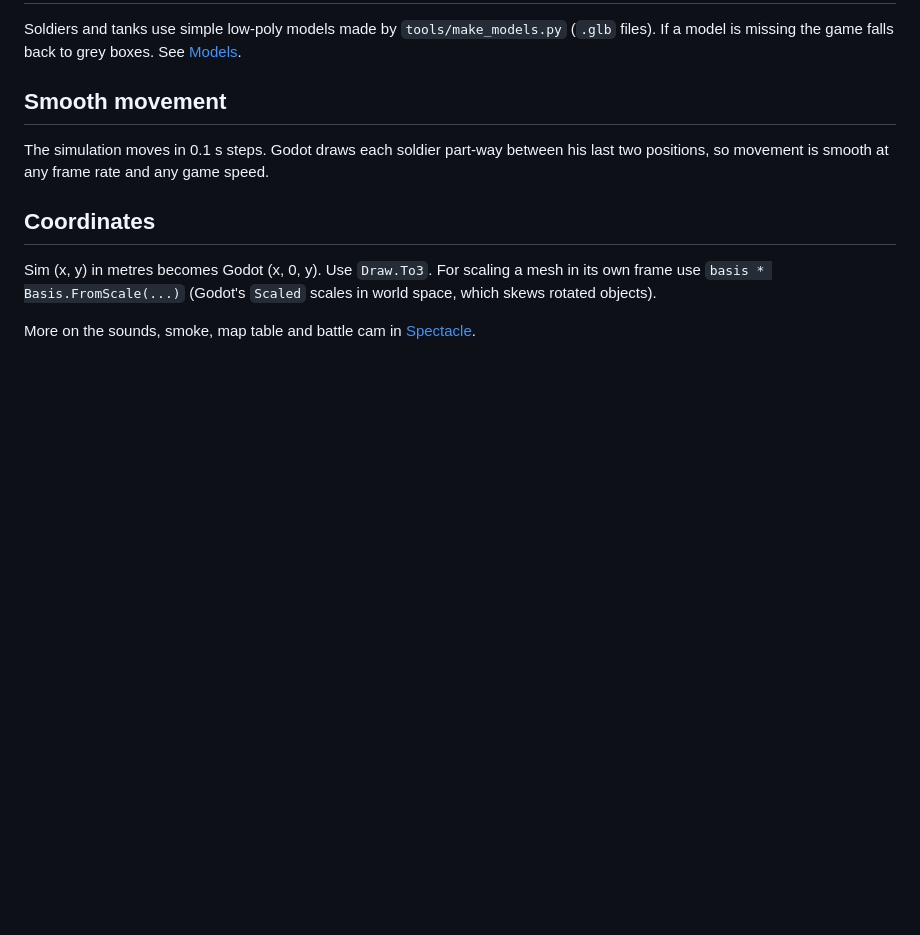
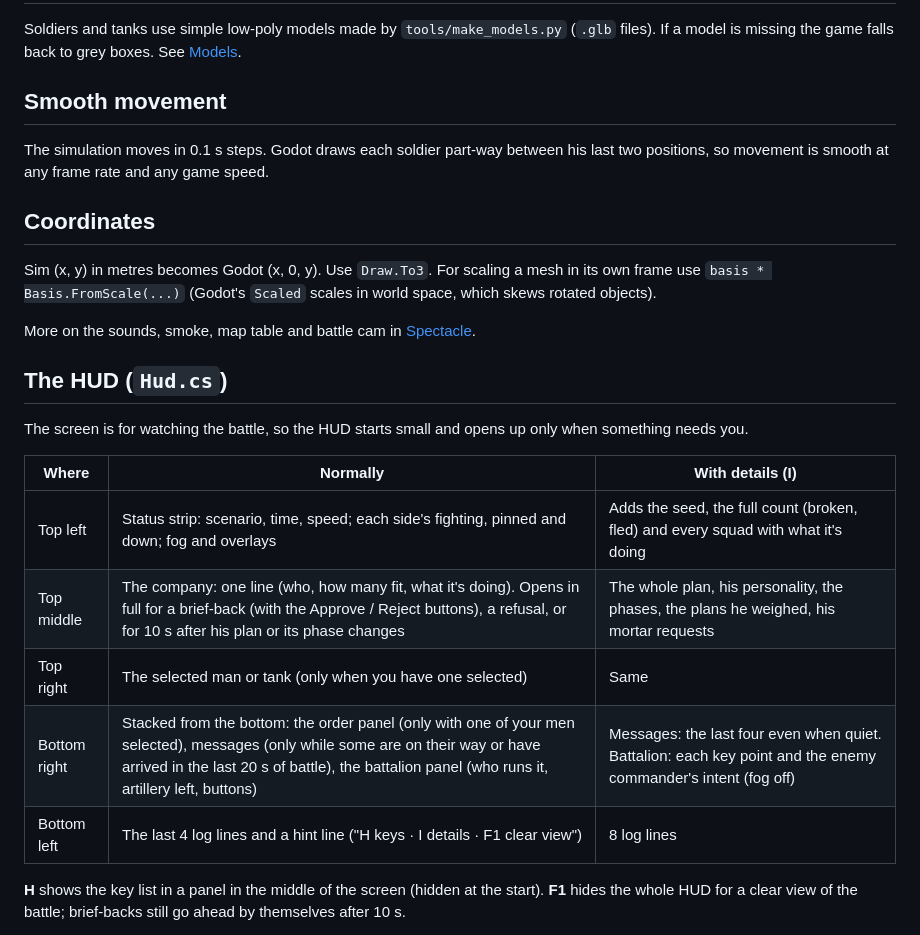
Before and after one commit to Crimson-Viper/GroundWar, a Markdown page: docs/systems/rendering.md, the part around one of its changes. Drawn GitHub-style; blank space fills up the shorter version.

```diff
--- a/docs/systems/rendering.md
+++ b/docs/systems/rendering.md
@@ -45,3 +45,17 @@ Sim (x, y) in metres becomes Godot (x, 0, y). Use `Draw.To3`. For scaling a mesh
 
 More on the sounds, smoke, map table and battle cam in [Spectacle](spectacle.md).
 
+## The HUD (`Hud.cs`)
+The screen is for watching the battle, so the HUD starts small and opens up only when something needs you.
+
+| Where | Normally | With details (I) |
+|---|---|---|
+| Top left | Status strip: scenario, time, speed; each side's fighting, pinned and down; fog and overlays | Adds the seed, the full count (broken, fled) and every squad with what it's doing |
+| Top middle | The company: one line (who, how many fit, what it's doing). Opens in full for a brief-back (with the Approve / Reject buttons), a refusal, or for 10 s after his plan or its phase changes | The whole plan, his personality, the phases, the plans he weighed, his mortar requests |
+| Top right | The selected man or tank (only when you have one selected) | Same |
+| Bottom right | Stacked from the bottom: the order panel (only with one of your men selected), messages (only while some are on their way or have arrived in the last 20 s of battle), the battalion panel (who runs it, artillery left, buttons) | Messages: the last four even when quiet. Battalion: each key point and the enemy commander's intent (fog off) |
+| Bottom left | The last 4 log lines and a hint line ("H keys · I details · F1 clear view") | 8 log lines |
+
+**H** shows the key list in a panel in the middle of the screen (hidden at the start). **F1** hides the whole HUD
+for a clear view of the battle; brief-backs still go ahead by themselves after 10 s.
+
```
Also changed, not shown: other parts of docs/systems/rendering.md (+15 -1 lines), README.md (+2 -1 lines), docs/tools/testing.md (+2 -1 lines), docs/screenshots/ui-clean.png (added), docs/screenshots/ui-details.png (added), 2 other files.
